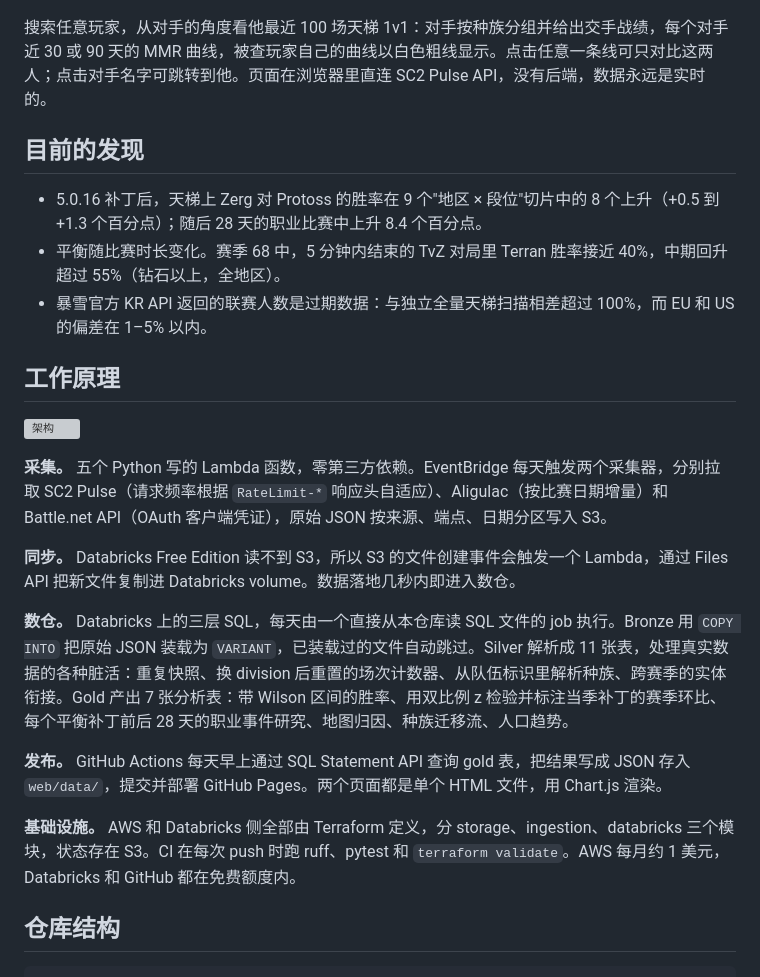
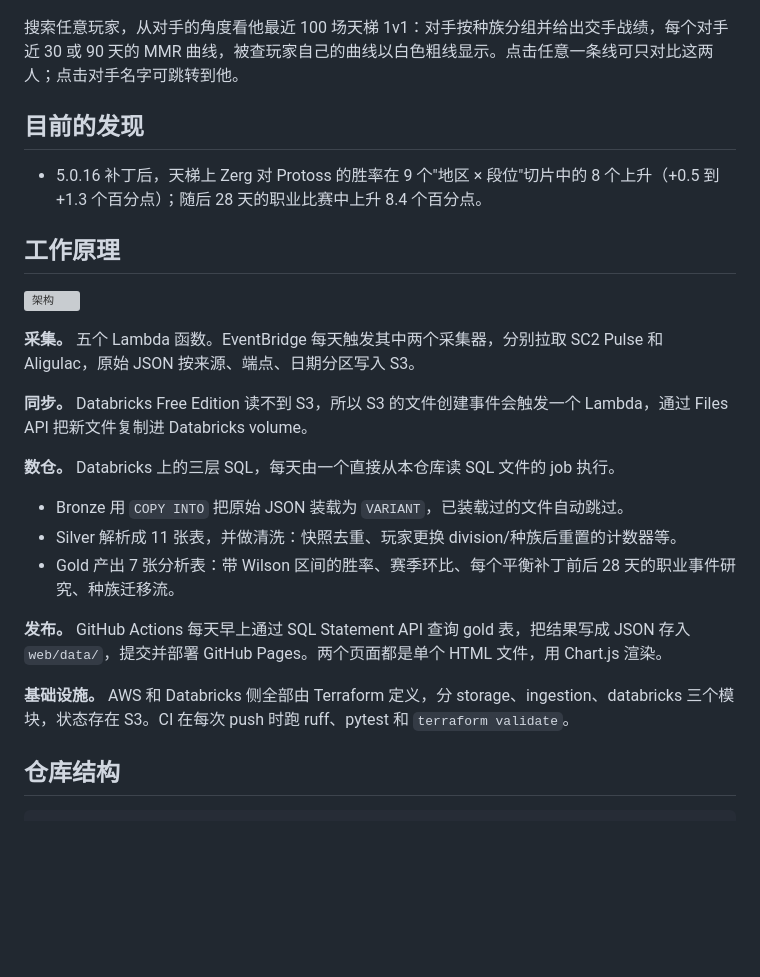
Before and after one commit to Jin-Shikai/sc2-balance-observatory, a Markdown page: README.zh-CN.md, the part around the change. Rendered like a GitHub page; blank space fills up the shorter version; grey boxes are pictures that could not be loaded.

```diff
--- a/README.zh-CN.md
+++ b/README.zh-CN.md
@@ -25,27 +25,29 @@
 
 ![Opponent Lens](docs/opponent-lens.jpg)
 
-搜索任意玩家，从对手的角度看他最近 100 场天梯 1v1：对手按种族分组并给出交手战绩，每个对手近 30 或 90 天的 MMR 曲线，被查玩家自己的曲线以白色粗线显示。点击任意一条线可只对比这两人；点击对手名字可跳转到他。页面在浏览器里直连 SC2 Pulse API，没有后端，数据永远是实时的。
+搜索任意玩家，从对手的角度看他最近 100 场天梯 1v1：对手按种族分组并给出交手战绩，每个对手近 30 或 90 天的 MMR 曲线，被查玩家自己的曲线以白色粗线显示。点击任意一条线可只对比这两人；点击对手名字可跳转到他。
 
 ## 目前的发现
 
 - 5.0.16 补丁后，天梯上 Zerg 对 Protoss 的胜率在 9 个"地区 × 段位"切片中的 8 个上升（+0.5 到 +1.3 个百分点）；随后 28 天的职业比赛中上升 8.4 个百分点。
-- 平衡随比赛时长变化。赛季 68 中，5 分钟内结束的 TvZ 对局里 Terran 胜率接近 40%，中期回升超过 55%（钻石以上，全地区）。
-- 暴雪官方 KR API 返回的联赛人数是过期数据：与独立全量天梯扫描相差超过 100%，而 EU 和 US 的偏差在 1–5% 以内。
 
 ## 工作原理
 
 ![架构](docs/architecture.svg)
 
-**采集。** 五个 Python 写的 Lambda 函数，零第三方依赖。EventBridge 每天触发两个采集器，分别拉取 SC2 Pulse（请求频率根据 `RateLimit-*` 响应头自适应）、Aligulac（按比赛日期增量）和 Battle.net API（OAuth 客户端凭证），原始 JSON 按来源、端点、日期分区写入 S3。
+**采集。** 五个 Lambda 函数。EventBridge 每天触发其中两个采集器，分别拉取 SC2 Pulse 和 Aligulac，原始 JSON 按来源、端点、日期分区写入 S3。
 
-**同步。** Databricks Free Edition 读不到 S3，所以 S3 的文件创建事件会触发一个 Lambda，通过 Files API 把新文件复制进 Databricks volume。数据落地几秒内即进入数仓。
+**同步。** Databricks Free Edition 读不到 S3，所以 S3 的文件创建事件会触发一个 Lambda，通过 Files API 把新文件复制进 Databricks volume。
 
-**数仓。** Databricks 上的三层 SQL，每天由一个直接从本仓库读 SQL 文件的 job 执行。Bronze 用 `COPY INTO` 把原始 JSON 装载为 `VARIANT`，已装载过的文件自动跳过。Silver 解析成 11 张表，处理真实数据的各种脏活：重复快照、换 division 后重置的场次计数器、从队伍标识里解析种族、跨赛季的实体衔接。Gold 产出 7 张分析表：带 Wilson 区间的胜率、用双比例 z 检验并标注当季补丁的赛季环比、每个平衡补丁前后 28 天的职业事件研究、地图归因、种族迁移流、人口趋势。
+**数仓。** Databricks 上的三层 SQL，每天由一个直接从本仓库读 SQL 文件的 job 执行。
+
+- Bronze 用 `COPY INTO` 把原始 JSON 装载为 `VARIANT`，已装载过的文件自动跳过。
+- Silver 解析成 11 张表，并做清洗：快照去重、玩家更换 division/种族后重置的计数器等。
+- Gold 产出 7 张分析表：带 Wilson 区间的胜率、赛季环比、每个平衡补丁前后 28 天的职业事件研究、种族迁移流。
 
 **发布。** GitHub Actions 每天早上通过 SQL Statement API 查询 gold 表，把结果写成 JSON 存入 `web/data/`，提交并部署 GitHub Pages。两个页面都是单个 HTML 文件，用 Chart.js 渲染。
 
-**基础设施。** AWS 和 Databricks 侧全部由 Terraform 定义，分 storage、ingestion、databricks 三个模块，状态存在 S3。CI 在每次 push 时跑 ruff、pytest 和 `terraform validate`。AWS 每月约 1 美元，Databricks 和 GitHub 都在免费额度内。
+**基础设施。** AWS 和 Databricks 侧全部由 Terraform 定义，分 storage、ingestion、databricks 三个模块，状态存在 S3。CI 在每次 push 时跑 ruff、pytest 和 `terraform validate`。
 
 ## 仓库结构
 
```
Also changed, not shown: README.md (+10 -8 lines).
